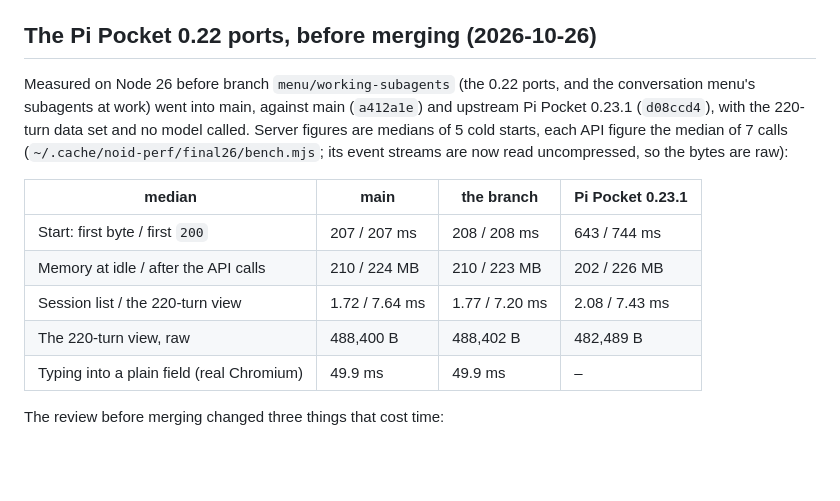
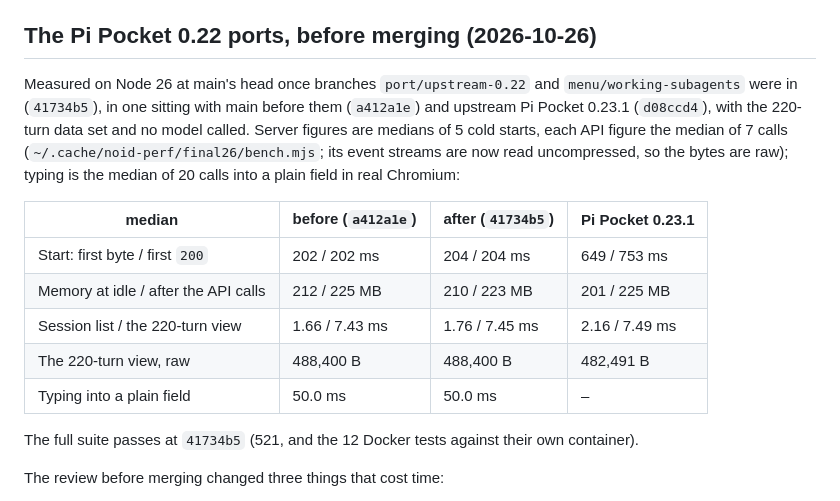
Before and after one commit to noid-one/noid-bot, a Markdown page: docs/design/performance.md, the part around the change. Drawn GitHub-style; blank space fills up the shorter version.

Commit message:
Performance: the figures measured at main's head once the 0.22 ports were in
Co-Authored-By: Claude Opus 5.5 <noreply@anthropic.com>
Claude-Session: https://claude.ai/code/session_01BFEYgKEm8pNMrfkrPVUpiQ

```diff
--- a/docs/design/performance.md
+++ b/docs/design/performance.md
@@ -125,18 +125,21 @@ Tools and raw results (`bench2.mjs`, `bench-pwd.mjs`, `bench-rk.mjs`, `load.mjs`
 
 ## The Pi Pocket 0.22 ports, before merging (2026-10-26)
 
-Measured on Node 26 before branch `menu/working-subagents` (the 0.22 ports, and the conversation menu's subagents at
-work) went into main, against main (`a412a1e`) and upstream Pi Pocket 0.23.1 (`d08ccd4`), with the 220-turn data set
+Measured on Node 26 at main's head once branches `port/upstream-0.22` and `menu/working-subagents` were in (`41734b5`),
+in one sitting with main before them (`a412a1e`) and upstream Pi Pocket 0.23.1 (`d08ccd4`), with the 220-turn data set
 and no model called. Server figures are medians of 5 cold starts, each API figure the median of 7 calls
-(`~/.cache/noid-perf/final26/bench.mjs`; its event streams are now read uncompressed, so the bytes are raw):
+(`~/.cache/noid-perf/final26/bench.mjs`; its event streams are now read uncompressed, so the bytes are raw); typing is
+the median of 20 calls into a plain field in real Chromium:
 
-| median                                    | main           | the branch     | Pi Pocket 0.23.1 |
-| ----------------------------------------- | -------------- | -------------- | ---------------- |
-| Start: first byte / first `200`           | 207 / 207 ms   | 208 / 208 ms   | 643 / 744 ms     |
-| Memory at idle / after the API calls      | 210 / 224 MB   | 210 / 223 MB   | 202 / 226 MB     |
-| Session list / the 220-turn view          | 1.72 / 7.64 ms | 1.77 / 7.20 ms | 2.08 / 7.43 ms   |
-| The 220-turn view, raw                    | 488,400 B      | 488,402 B      | 482,489 B        |
-| Typing into a plain field (real Chromium) | 49.9 ms        | 49.9 ms        | –                |
+| median                               | before (`a412a1e`) | after (`41734b5`) | Pi Pocket 0.23.1 |
+| ------------------------------------ | ------------------ | ----------------- | ---------------- |
+| Start: first byte / first `200`      | 202 / 202 ms       | 204 / 204 ms      | 649 / 753 ms     |
+| Memory at idle / after the API calls | 212 / 225 MB       | 210 / 223 MB      | 201 / 225 MB     |
+| Session list / the 220-turn view     | 1.66 / 7.43 ms     | 1.76 / 7.45 ms    | 2.16 / 7.49 ms   |
+| The 220-turn view, raw               | 488,400 B          | 488,400 B         | 482,491 B        |
+| Typing into a plain field            | 50.0 ms            | 50.0 ms           | –                |
+
+The full suite passes at `41734b5` (521, and the 12 Docker tests against their own container).
 
 The review before merging changed three things that cost time:
 
```
